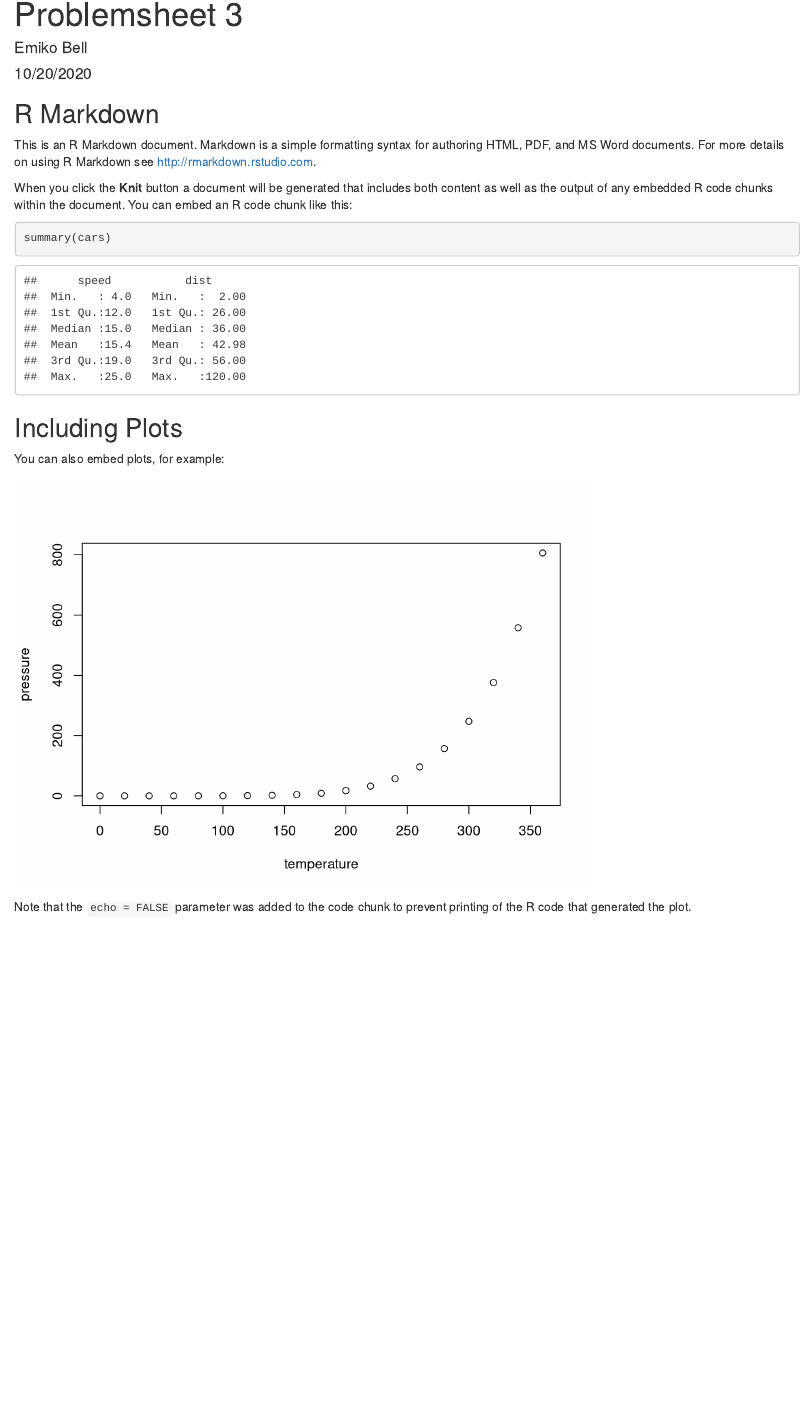
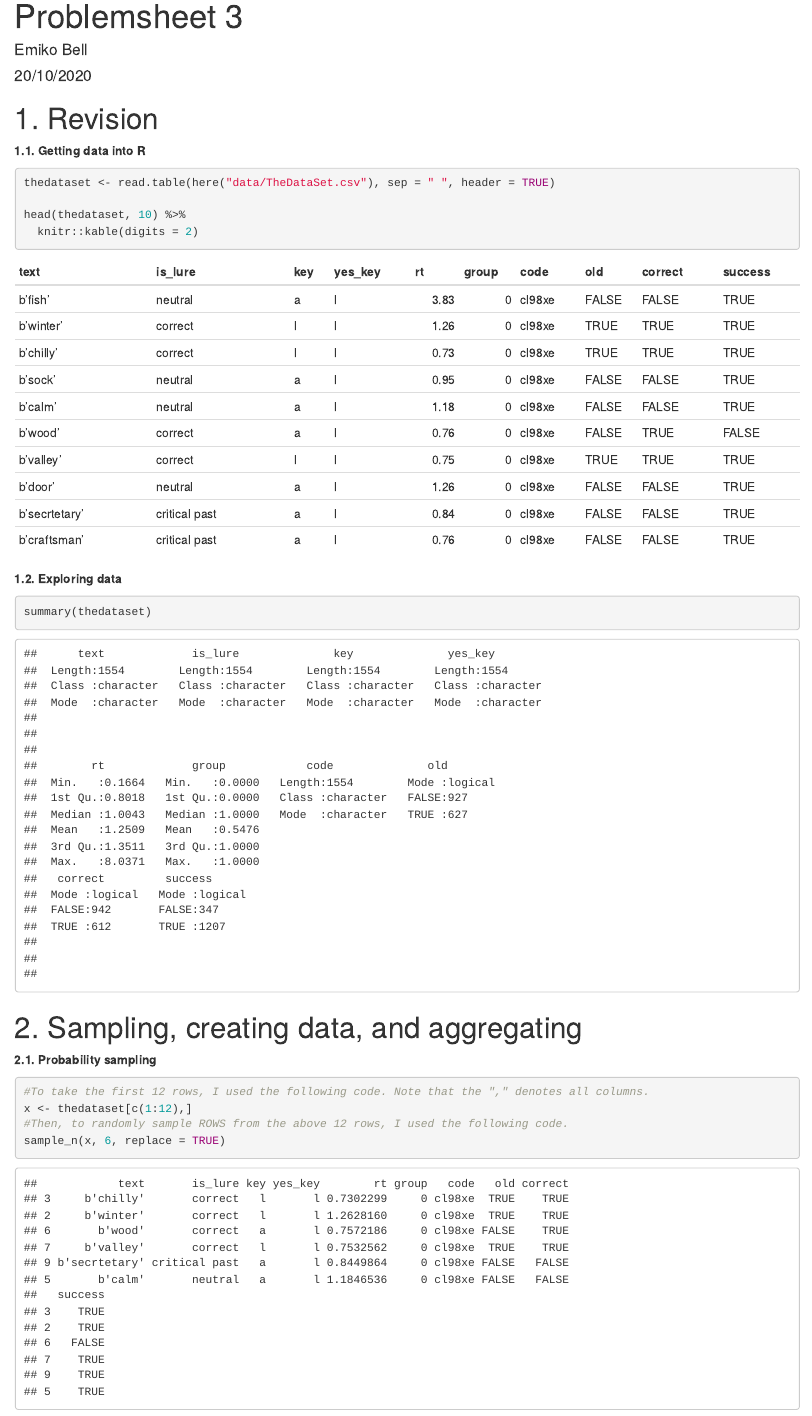
Before and after one commit to emikob/YellowTeam, an R Markdown document (Problemsheet3/Emiko/docs/problemsheet3.Rmd): the page in a window 1100 px wide, from its top. Rendered offline with R 4.5, knitr and Pandoc, with nearby package versions.

Commit message:
Committed from RStudio

````diff
--- a/Problemsheet3/Emiko/docs/problemsheet3.Rmd
+++ b/Problemsheet3/Emiko/docs/problemsheet3.Rmd
@@ -1,7 +1,7 @@
 ---
 title: "Problemsheet 3"
 author: "Emiko Bell"
-date: "10/20/2020"
+date: "20/10/2020"
 output: html_document
 ---
 
@@ -10,18 +14,26 @@ knitr::opts_chunk$set(echo = TRUE)
+library(here)
 ```
 
-## R Markdown
+# 1. Revision
 
-This is an R Markdown document. Markdown is a simple formatting syntax for authoring HTML, PDF, and MS Word documents. For more details on using R Markdown see <http://rmarkdown.rstudio.com>.
+**1.1. Getting data into R**
+```{r}
+thedataset <- read.table(here("data/TheDataSet.csv"), sep = " ", header = TRUE)
 
-When you click the **Knit** button a document will be generated that includes both content as well as the output of any embedded R code chunks within the document. You can embed an R code chunk like this:
-
-```{r cars}
-summary(cars)
+head(thedataset, 10) %>%
+  knitr::kable(digits = 2)
+```
+**1.2. Exploring data**
+```{r}
+summary(thedataset)
 ```
 
-## Including Plots
+# 2. Sampling, creating data, and aggregating
 
-You can also embed plots, for example:
+**2.1. Probability sampling**
+```{r}
+#To take the first 12 rows, I used the following code. Note that the "," denotes all columns.
+x <- thedataset[c(1:12),]
+#Then, to randomly sample ROWS from the above 12 rows, I used the following code.
+sample_n(x, 6, replace = TRUE)
 
-```{r pressure, echo=FALSE}
-plot(pressure)
@@ -27,0 +45 @@ plot(pressure)
+sample_n(x, 6)
@@ -27,0 +51 @@ plot(pressure)
+```{r}
@@ -28,3 +65,5 @@ plot(pressure)
 ```
 
-Note that the `echo = FALSE` parameter was added to the code chunk to prevent printing of the R code that generated the plot.
+**2.3. Random data generation**
+
+```{r}
````
Also changed, not shown: Problemsheet3/Emiko/docs/problemsheet3.Rmd (47 more changed lines).
